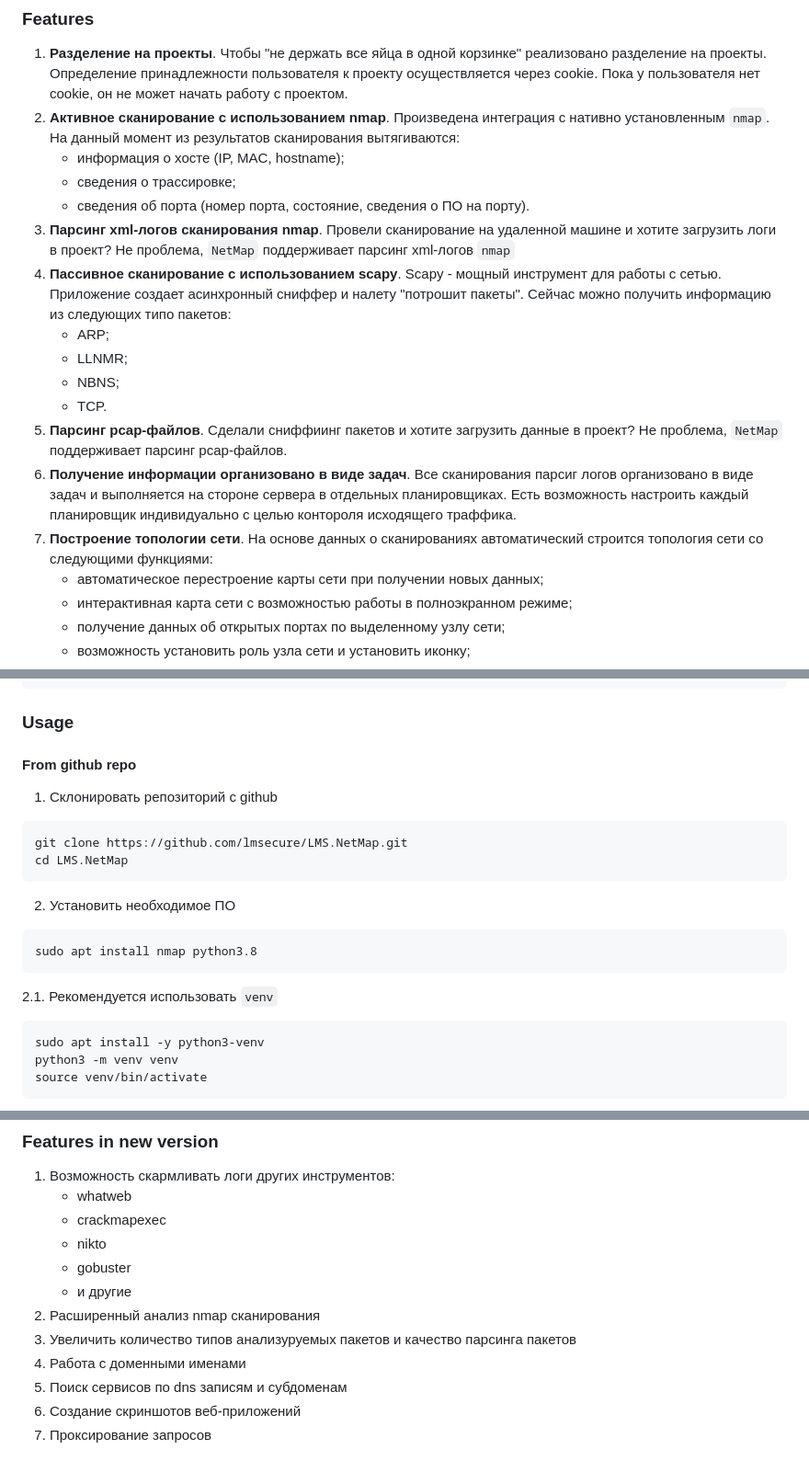
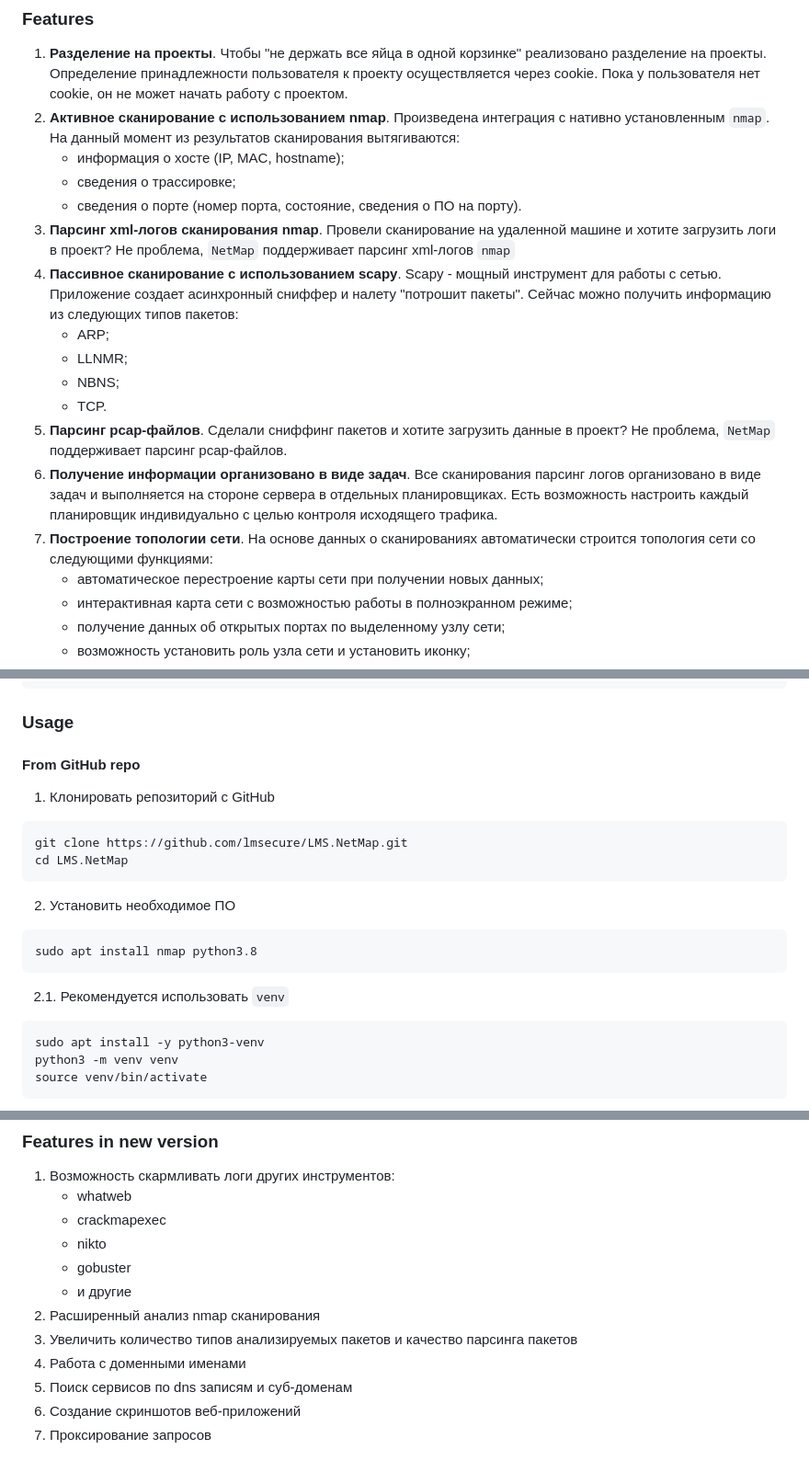
Before and after one commit to lmsecure/Setezor, a Markdown page: README.md, 3 parts joined by grey strips. Shown at 92% size. Drawn GitHub-style.

````diff
--- a/README.md
+++ b/README.md
@@ -27,16 +27,16 @@
 1. **Активное сканирование с использованием nmap**. Произведена интеграция с нативно установленным `nmap`. На данный момент из результатов сканирования вытягиваются:
     - информация о хосте (IP, MAC, hostname);
     - сведения о трассировке;
-    - сведения об порта (номер порта, состояние, сведения о ПО на порту).
+    - сведения о порте (номер порта, состояние, сведения о ПО на порту).
 1. **Парсинг xml-логов сканирования nmap**. Провели сканирование на удаленной машине и хотите загрузить логи в проект? Не проблема, `NetMap` поддерживает парсинг xml-логов `nmap`
-1. **Пассивное сканирование с использованием scapy**. Scapy - мощный инструмент для работы с сетью. Приложение создает асинхронный сниффер и налету "потрошит пакеты". Сейчас можно получить информацию из следующих типо пакетов:
+1. **Пассивное сканирование с использованием scapy**. Scapy - мощный инструмент для работы с сетью. Приложение создает асинхронный сниффер и налету "потрошит пакеты". Сейчас можно получить информацию из следующих типов пакетов:
     - ARP;
     - LLNMR;
     - NBNS;
     - TCP.
-1. **Парсинг pcap-файлов**. Сделали сниффиинг пакетов и хотите загрузить данные в проект? Не проблема, `NetMap` поддерживает парсинг pcap-файлов.
-1. **Получение информации организовано в виде задач**. Все сканирования парсиг логов организовано в виде задач и выполняется на стороне сервера в отдельных планировщиках. Есть возможность настроить каждый планировщик индивидуально с целью контороля исходящего траффика.
-1. **Построение топологии сети**. На основе данных о сканированиях автоматический строится топология сети со следующими функциями:
+1. **Парсинг pcap-файлов**. Сделали сниффинг пакетов и хотите загрузить данные в проект? Не проблема, `NetMap` поддерживает парсинг pcap-файлов.
+1. **Получение информации организовано в виде задач**. Все сканирования парсинг логов организовано в виде задач и выполняется на стороне сервера в отдельных планировщиках. Есть возможность настроить каждый планировщик индивидуально с целью контроля исходящего трафика.
+1. **Построение топологии сети**. На основе данных о сканированиях автоматически строится топология сети со следующими функциями:
     - автоматическое перестроение карты сети при получении новых данных;
     - интерактивная карта сети с возможностью работы в полноэкранном режиме;
     - получение данных об открытых портах по выделенному узлу сети;
@@ -79,8 +79,8 @@ xmltodict==0.12.0
 xlsxwriter==3.0.8
 ```
 ### Usage
-#### From github repo
-1. Склонировать репозиторий с github
+#### From GitHub repo
+1. Клонировать репозиторий с GitHub
 ```bash
 git clone https://github.com/lmsecure/LMS.NetMap.git
 cd LMS.NetMap
@@ -89,7 +89,7 @@ cd LMS.NetMap
 ```bash
 sudo apt install nmap python3.8
 ```
-2.1. Рекомендуется использовать `venv`
+&nbsp;&nbsp;&nbsp;2.1. Рекомендуется использовать `venv`
 ```bash
 sudo apt install -y python3-venv
 python3 -m venv venv
@@ -157,8 +157,8 @@ docker run -p 8008:8008 -v ~/lms.netmap/projects:/lms.netmap/projects -v ~/lms.n
     - gobuster
     - и другие
 1. Расширенный анализ nmap сканирования
-1. Увеличить количество типов анализуруемых пакетов и качество парсинга пакетов
+1. Увеличить количество типов анализируемых пакетов и качество парсинга пакетов
 1. Работа с доменными именами
-1. Поиск сервисов по dns записям и субдоменам
+1. Поиск сервисов по dns записям и суб-доменам
 1. Создание скриншотов веб-приложений
 1. Проксирование запросов
````
Also changed, not shown: other parts of README.md (+4 -4 lines).
